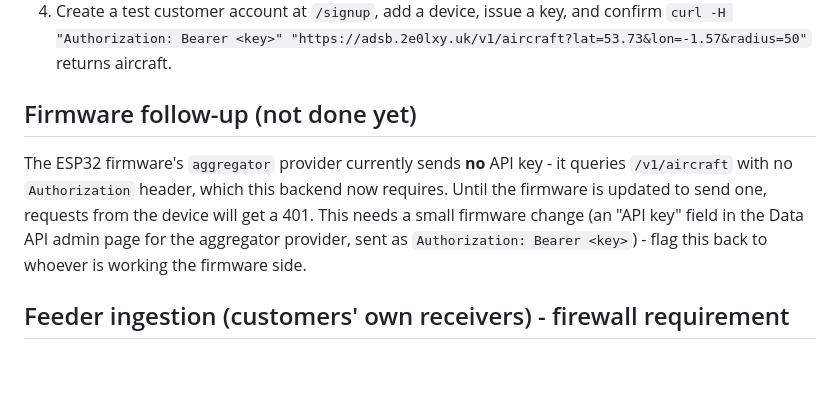
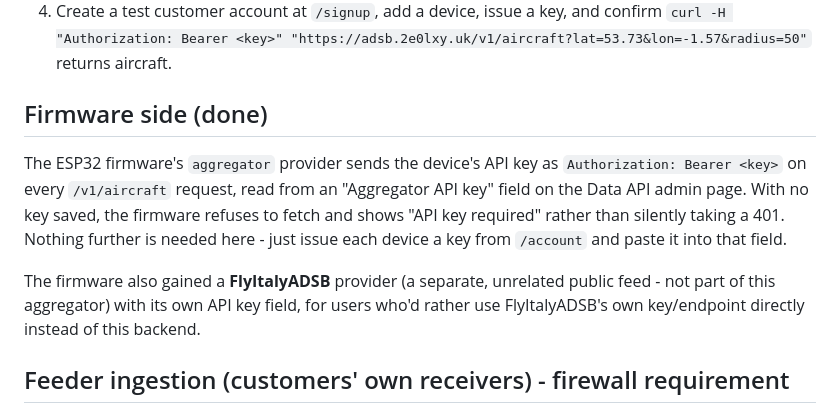
Before and after one commit to 2E0LXY/ESP32-ADS-B, a Markdown page: server/README.md, the part around the change. Drawn GitHub-style; blank space fills up the shorter version.

```diff
--- a/server/README.md
+++ b/server/README.md
@@ -64,15 +64,19 @@ Then visit `https://adsb.2e0lxy.uk/admin/login` and log in with the
    and confirm `curl -H "Authorization: Bearer <key>" "https://adsb.2e0lxy.uk/v1/aircraft?lat=53.73&lon=-1.57&radius=50"`
    returns aircraft.
 
-## Firmware follow-up (not done yet)
+## Firmware side (done)
 
-The ESP32 firmware's `aggregator` provider currently sends **no** API key -
-it queries `/v1/aircraft` with no `Authorization` header, which this backend
-now requires. Until the firmware is updated to send one, requests from the
-device will get a 401. This needs a small firmware change (an "API key"
-field in the Data API admin page for the aggregator provider, sent as
-`Authorization: Bearer <key>`) - flag this back to whoever is working the
-firmware side.
+The ESP32 firmware's `aggregator` provider sends the device's API key as
+`Authorization: Bearer <key>` on every `/v1/aircraft` request, read from an
+"Aggregator API key" field on the Data API admin page. With no key saved,
+the firmware refuses to fetch and shows "API key required" rather than
+silently taking a 401. Nothing further is needed here - just issue each
+device a key from `/account` and paste it into that field.
+
+The firmware also gained a **FlyItalyADSB** provider (a separate, unrelated
+public feed - not part of this aggregator) with its own API key field, for
+users who'd rather use FlyItalyADSB's own key/endpoint directly instead of
+this backend.
 
 ## Feeder ingestion (customers' own receivers) - firewall requirement
 
```
Also changed, not shown: README.md (+11 -7 lines).
